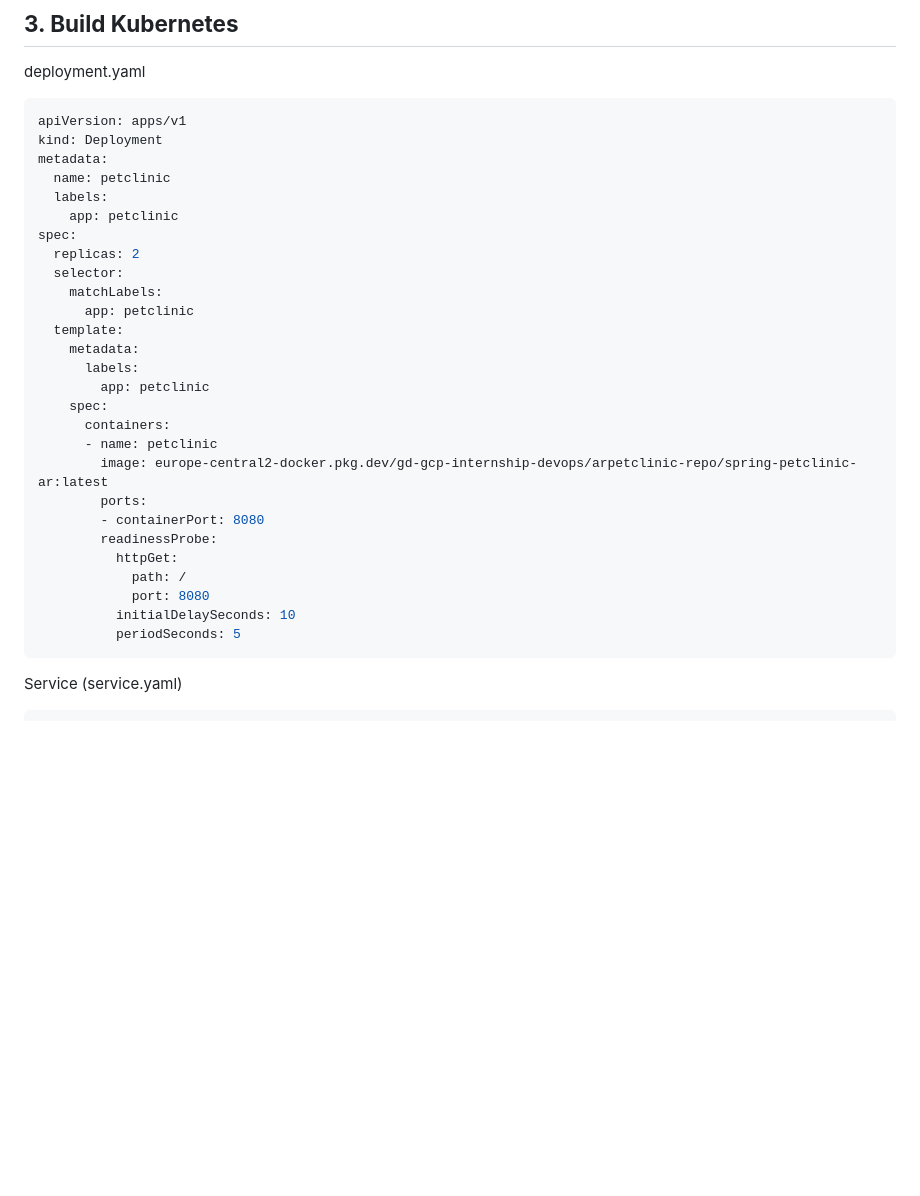
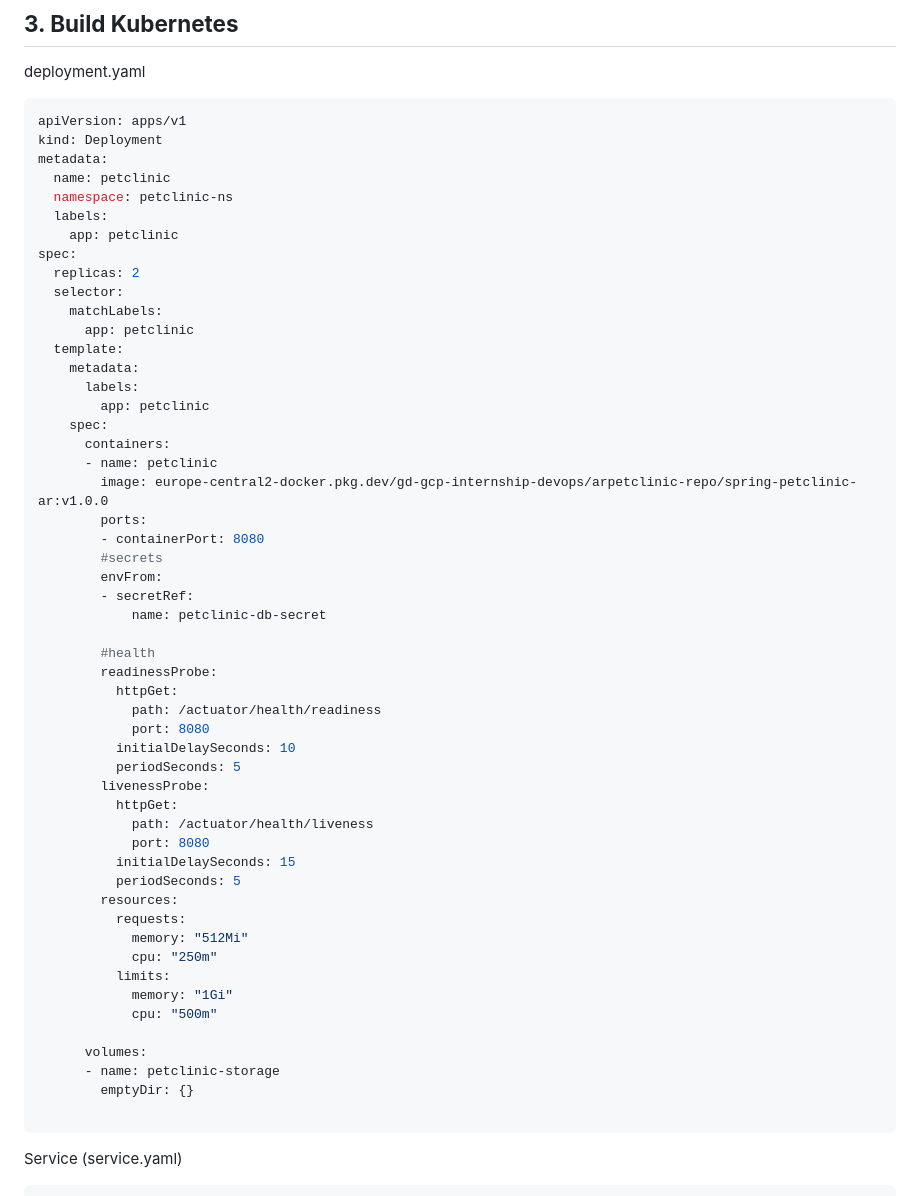
Before and after one commit to nlopatin-gd/argevorgyan-internship, a Markdown page: 13-Kubernetes/README.md, the part around the change printed below. Rendered like a GitHub page; blank space fills up the shorter version.

````diff
--- a/13-Kubernetes/README.md
+++ b/13-Kubernetes/README.md
@@ -34,6 +34,7 @@ apiVersion: apps/v1
 kind: Deployment
 metadata:
   name: petclinic
+  namespace: petclinic-ns
   labels:
     app: petclinic
 spec:
@@ -48,15 +49,39 @@ spec:
     spec:
       containers:
       - name: petclinic
-        image: europe-central2-docker.pkg.dev/gd-gcp-internship-devops/arpetclinic-repo/spring-petclinic-ar:latest
+        image: europe-central2-docker.pkg.dev/gd-gcp-internship-devops/arpetclinic-repo/spring-petclinic-ar:v1.0.0
         ports:
         - containerPort: 8080
+        #secrets
+        envFrom:
+        - secretRef:
+            name: petclinic-db-secret
+
+        #health
         readinessProbe:
           httpGet:
-            path: /
+            path: /actuator/health/readiness
             port: 8080
           initialDelaySeconds: 10
           periodSeconds: 5
+        livenessProbe:
+          httpGet:
+            path: /actuator/health/liveness
+            port: 8080
+          initialDelaySeconds: 15
+          periodSeconds: 5
+        resources:
+          requests:
+            memory: "512Mi"
+            cpu: "250m"
+          limits:
+            memory: "1Gi"
+            cpu: "500m"
+
+      volumes:
+      - name: petclinic-storage
+        emptyDir: {}
+
 ```
 Service (service.yaml)
 
````
Also changed, not shown: other parts of 13-Kubernetes/README.md (+91 -0 lines), 13-Kubernetes/st.png (added), 1 other file.
